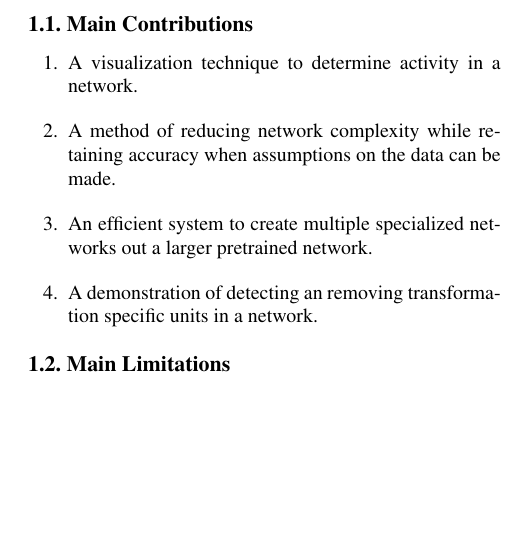
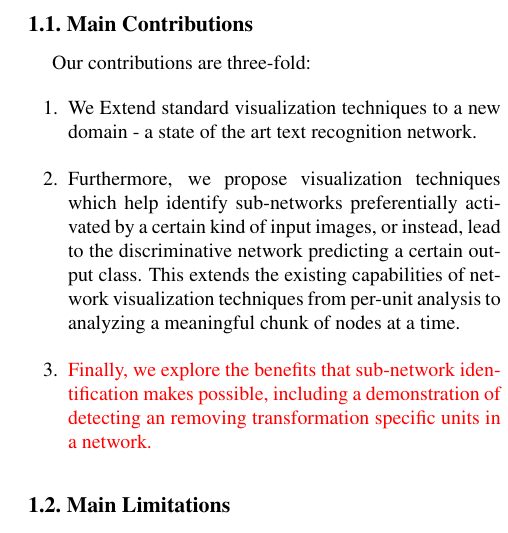
Before and after one commit to darkmatter08/6869-paper, a LaTeX paper (FinalPaper.tex): part of one column of page 2 of 4, cut so that both start at the same text, the shorter picture padded with empty space. Compiled offline with pdfLaTeX.

Commit message:
Updating introduction part

```diff
--- a/FinalPaper.tex
+++ b/FinalPaper.tex
@@ -62,15 +62,12 @@ Further, we believe that keeping in sync with the idea that a network involves c
 Identifying sub-networks can prove to be extremely useful at different steps in CNN training and deployment. It can help decide leaner network architecture depending upon known invariants in the training dataset, and prune existing networks without reducing accuracy over certain datasets. Furthermore, it can, in principle, facilitate a plug-and-play use of sub-networks for transfer learning to new domains akin to the fine-tuning approach which is gaining popularity in the computer vision community. \cite{}
 
 \subsection{Main Contributions}
+Our contributions are three-fold:
+\begin{enumerate}
+\item We Extend standard visualization techniques to a new domain - a state of the art text recognition network.
 
-\begin{enumerate}
-\item A visualization technique to determine activity in a network.
-
-\item A method of reducing network complexity while retaining accuracy when assumptions on the data can be made.
-
-\item An efficient system to create multiple specialized networks out a larger pretrained network.
-
-\item A demonstration of detecting an removing transformation specific units in a network.
+\item Furthermore, we propose visualization techniques which help identify sub-networks preferentially activated by a certain kind of input images, or instead, lead to the discriminative network predicting a certain output class. This extends the existing capabilities of network visualization techniques from per-unit analysis to analyzing a meaningful chunk of nodes at a time.
+\item \color{red} Finally, we explore the benefits that sub-network identification makes possible, including a demonstration of detecting an removing transformation specific units in a network.
 \end{enumerate}
 
 \subsection{Main Limitations}
```
